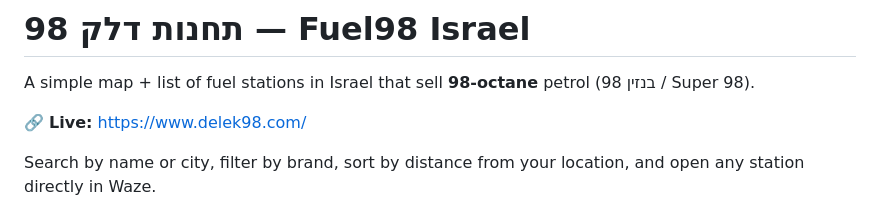
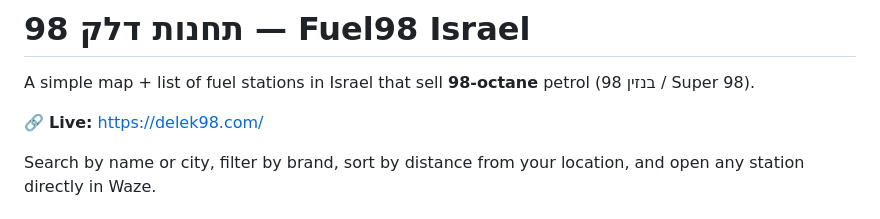
Before and after one commit to ddark-il/fuel98-israel, a Markdown page: README.md, the part around the change. Drawn GitHub-style.

Commit message:
README: use apex delek98.com as the live link (drop www)
Co-Authored-By: Claude Opus 4.8 <noreply@anthropic.com>

```diff
--- a/README.md
+++ b/README.md
@@ -2,7 +2,7 @@
 
 A simple map + list of fuel stations in Israel that sell **98-octane** petrol (בנזין 98 / Super 98).
 
-🔗 **Live:** https://www.delek98.com/
+🔗 **Live:** https://delek98.com/
 
 Search by name or city, filter by brand, sort by distance from your location, and open any station directly in Waze.
 
```
